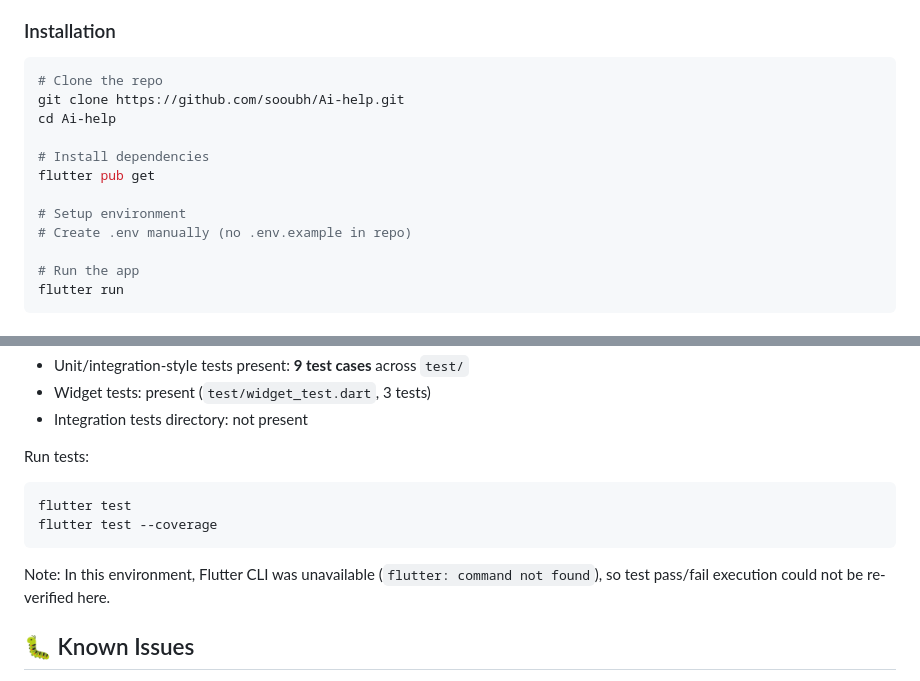
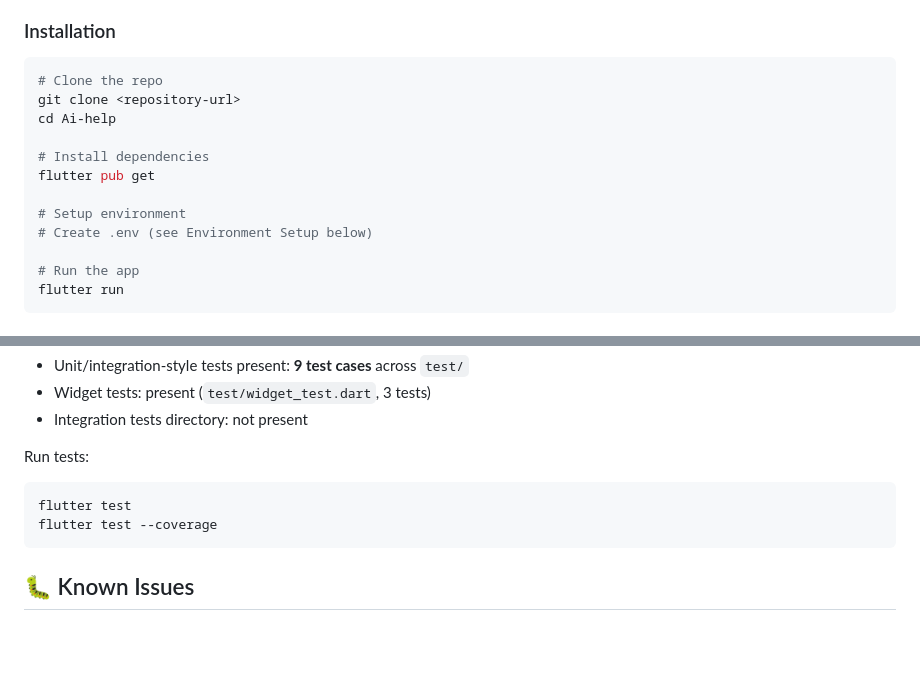
Before and after one commit to sooubh/Ai-help, a Markdown page: README.md, 2 parts joined by grey strips. GitHub-like rendering; blank space fills up the shorter version.

Commit message:
Plan final README safety wording tweaks
Agent-Logs-Url: https://github.com/sooubh/Ai-help/sessions/6f8dd5c1-73c1-4fc0-845a-ff535f507551

Co-authored-by: sooubh <186298778+sooubh@users.noreply.github.com>

````diff
--- a/README.md
+++ b/README.md
@@ -145,14 +145,14 @@ lib/
 
 ```bash
 # Clone the repo
-git clone https://github.com/sooubh/Ai-help.git
+git clone <repository-url>
 cd Ai-help
 
 # Install dependencies
 flutter pub get
 
 # Setup environment
-# Create .env manually (no .env.example in repo)
+# Create .env (see Environment Setup below)
 
 # Run the app
 flutter run
@@ -220,7 +220,6 @@ flutter test
 flutter test --coverage
 ```
 
-Note: In this environment, Flutter CLI was unavailable (`flutter: command not found`), so test pass/fail execution could not be re-verified here.
 
 ## 🐛 Known Issues
 
````
